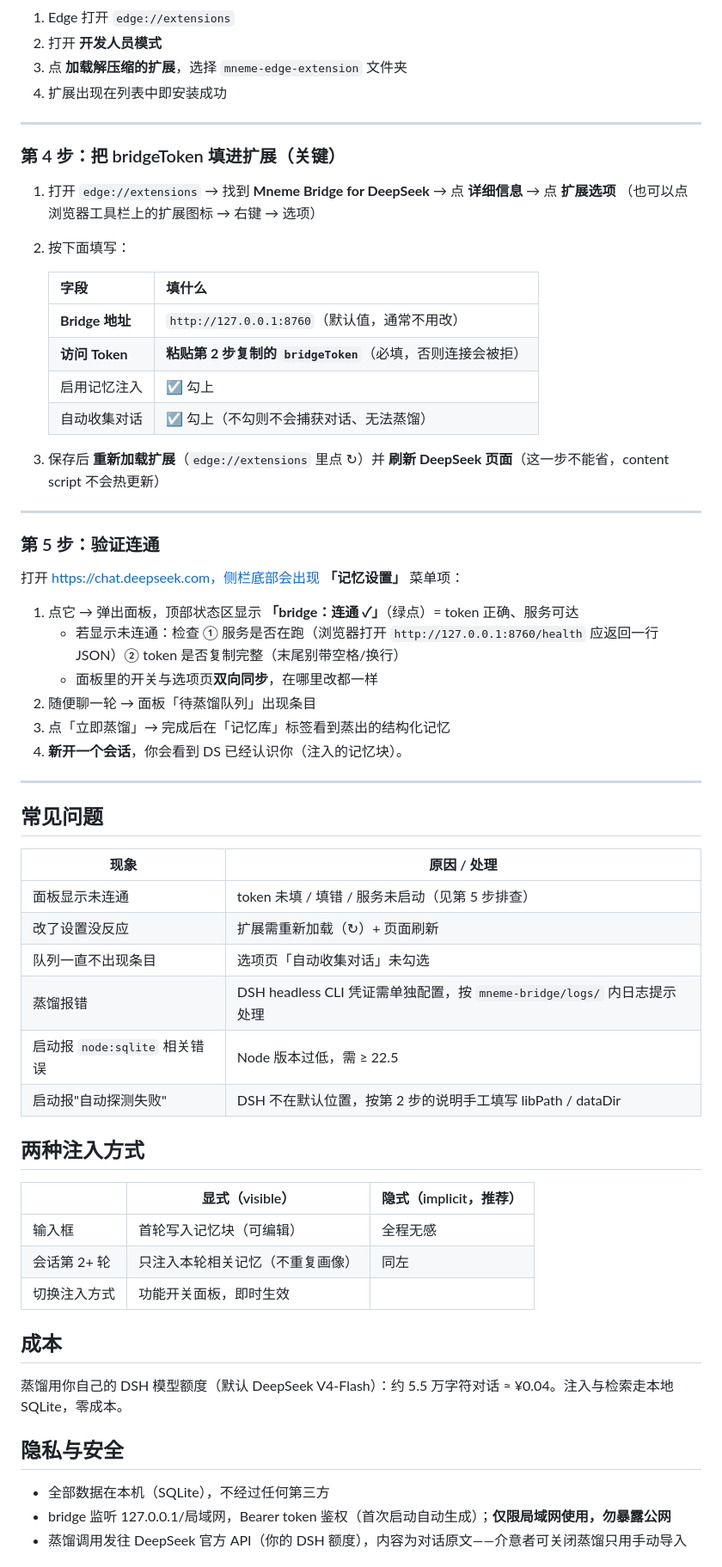
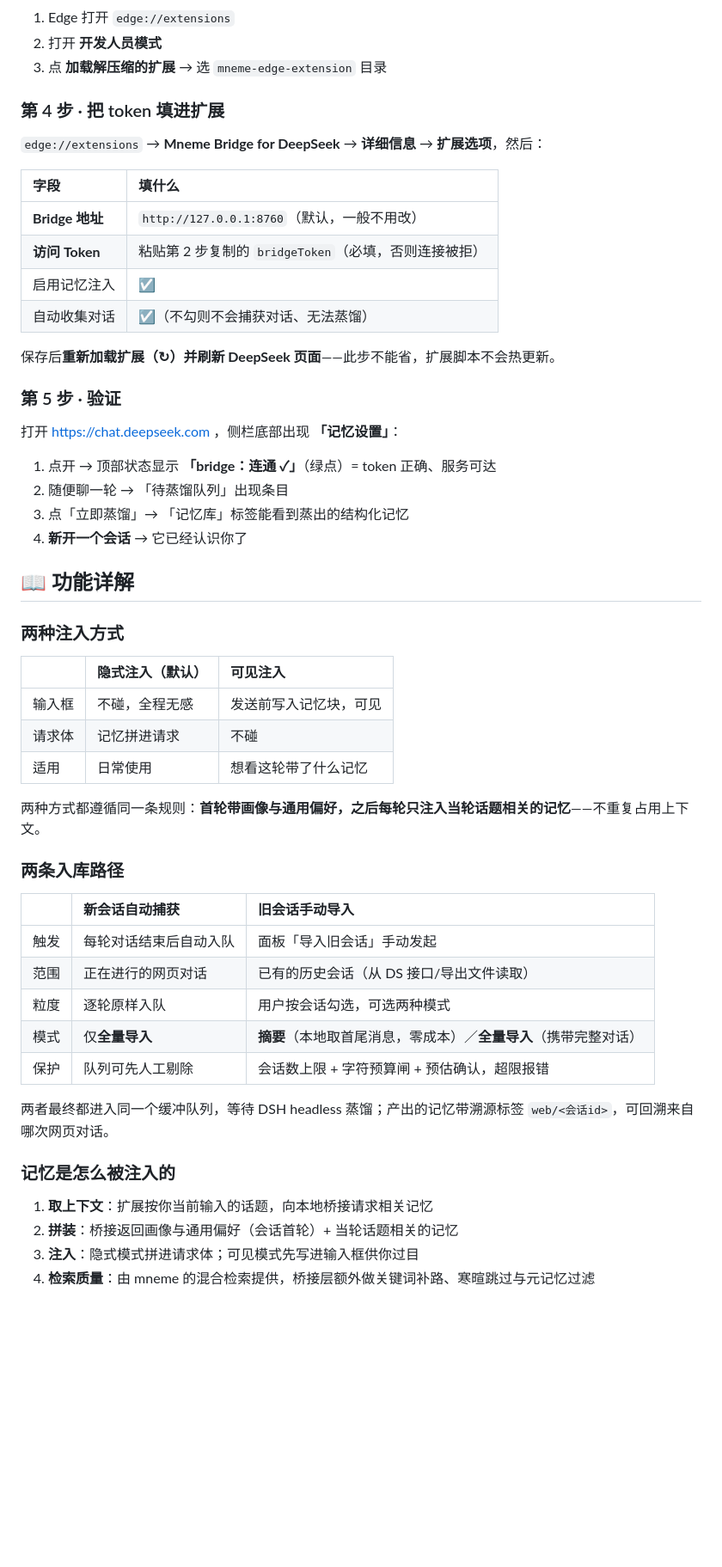
Before and after one commit to SternChiri/Mneme-Bridge, a Markdown page: README.md, the part around one of its changes. Shown at 86% size. Drawn GitHub-style; blank space fills up the shorter version.

Commit message:
README: rewrite as README (new structure) with aligned ASCII diagrams

```diff
--- a/README.md
+++ b/README.md
@@ -141,67 +130,60 @@ cd Mneme-Bridge
 
 1. Edge 打开 `edge://extensions`
 2. 打开 **开发人员模式**
-3. 点 **加载解压缩的扩展**，选择 `mneme-edge-extension` 文件夹
-4. 扩展出现在列表中即安装成功
+3. 点 **加载解压缩的扩展** → 选 `mneme-edge-extension` 目录
 
----
+### 第 4 步 · 把 token 填进扩展
 
-### 第 4 步：把 bridgeToken 填进扩展（关键）
+`edge://extensions` → **Mneme Bridge for DeepSeek** → **详细信息** → **扩展选项**，然后：
 
-1. 打开 `edge://extensions` → 找到 **Mneme Bridge for DeepSeek** → 点 **详细信息** → 点 **扩展选项**
-   （也可以点浏览器工具栏上的扩展图标 → 右键 → 选项）
-2. 按下面填写：
+| 字段 | 填什么 |
+|:--|:--|
+| **Bridge 地址** | `http://127.0.0.1:8760`（默认，一般不用改） |
+| **访问 Token** | 粘贴第 2 步复制的 `bridgeToken`（必填，否则连接被拒） |
+| 启用记忆注入 | ☑ |
+| 自动收集对话 | ☑（不勾则不会捕获对话、无法蒸馏） |
 
-   | 字段 | 填什么 |
-   |---|---|
-   | **Bridge 地址** | `http://127.0.0.1:8760`（默认值，通常不用改） |
-   | **访问 Token** | **粘贴第 2 步复制的 `bridgeToken`**（必填，否则连接会被拒） |
-   | 启用记忆注入 | ☑ 勾上 |
-   | 自动收集对话 | ☑ 勾上（不勾则不会捕获对话、无法蒸馏） |
+保存后**重新加载扩展（↻）并刷新 DeepSeek 页面**——此步不能省，扩展脚本不会热更新。
 
-3. 保存后 **重新加载扩展**（`edge://extensions` 里点 ↻）并 **刷新 DeepSeek 页面**（这一步不能省，content script 不会热更新）
+### 第 5 步 · 验证
 
----
+打开 https://chat.deepseek.com ，侧栏底部出现 **「记忆设置」**：
 
-### 第 5 步：验证连通
+1. 点开 → 顶部状态显示 **「bridge：连通 ✓」**（绿点）= token 正确、服务可达
+2. 随便聊一轮 → 「待蒸馏队列」出现条目
+3. 点「立即蒸馏」→ 「记忆库」标签能看到蒸出的结构化记忆
+4. **新开一个会话** → 它已经认识你了
 
-打开 https://chat.deepseek.com，侧栏底部会出现 **「记忆设置」** 菜单项：
+## 📖 功能详解
 
-1. 点它 → 弹出面板，顶部状态区显示 **「bridge：连通 ✓」**（绿点）= token 正确、服务可达
-   - 若显示未连通：检查 ① 服务是否在跑（浏览器打开 `http://127.0.0.1:8760/health` 应返回一行 JSON）② token 是否复制完整（末尾别带空格/换行）
-   - 面板里的开关与选项页**双向同步**，在哪里改都一样
-2. 随便聊一轮 → 面板「待蒸馏队列」出现条目
-3. 点「立即蒸馏」→ 完成后在「记忆库」标签看到蒸出的结构化记忆
-4. **新开一个会话**，你会看到 DS 已经认识你（注入的记忆块）。
+### 两种注入方式
 
----
+| | 隐式注入（默认） | 可见注入 |
+|:--|:--|:--|
+| 输入框 | 不碰，全程无感 | 发送前写入记忆块，可见 |
+| 请求体 | 记忆拼进请求 | 不碰 |
+| 适用 | 日常使用 | 想看这轮带了什么记忆 |
 
-## 常见问题
+两种方式都遵循同一条规则：**首轮带画像与通用偏好，之后每轮只注入当轮话题相关的记忆**——不重复占用上下文。
 
-| 现象 | 原因 / 处理 |
-|---|---|
-| 面板显示未连通 | token 未填 / 填错 / 服务未启动（见第 5 步排查） |
-| 改了设置没反应 | 扩展需重新加载（↻）+ 页面刷新 |
-| 队列一直不出现条目 | 选项页「自动收集对话」未勾选 |
-| 蒸馏报错 | DSH headless CLI 凭证需单独配置，按 `mneme-bridge/logs/` 内日志提示处理 |
-| 启动报 `node:sqlite` 相关错误 | Node 版本过低，需 ≥ 22.5 |
-| 启动报"自动探测失败" | DSH 不在默认位置，按第 2 步的说明手工填写 libPath / dataDir |
+### 两条入库路径
 
-## 两种注入方式
+| | 新会话自动捕获 | 旧会话手动导入 |
+|:--|:--|:--|
+| 触发 | 每轮对话结束后自动入队 | 面板「导入旧会话」手动发起 |
+| 范围 | 正在进行的网页对话 | 已有的历史会话（从 DS 接口/导出文件读取） |
+| 粒度 | 逐轮原样入队 | 用户按会话勾选，可选两种模式 |
+| 模式 | 仅**全量导入** | **摘要**（本地取首尾消息，零成本）／**全量导入**（携带完整对话） |
+| 保护 | 队列可先人工剔除 | 会话数上限 + 字符预算闸 + 预估确认，超限报错 |
 
-| | 显式（visible） | 隐式（implicit，推荐） |
-|---|---|---|
-| 输入框 | 首轮写入记忆块（可编辑） | 全程无感 |
-| 会话第 2+ 轮 | 只注入本轮相关记忆（不重复画像） | 同左 |
-| 切换注入方式 | 功能开关面板，即时生效 | |
+两者最终都进入同一个缓冲队列，等待 DSH headless 蒸馏；产出的记忆带溯源标签 `web/<会话id>`，可回溯来自哪次网页对话。
 
-## 成本
 
-蒸馏用你自己的 DSH 模型额度（默认 DeepSeek V4-Flash）：约 5.5 万字符对话 ≈ ¥0.04。注入与检索走本地 SQLite，零成本。
 
-## 隐私与安全
+### 记忆是怎么被注入的
 
-- 全部数据在本机（SQLite），不经过任何第三方
-- bridge 监听 127.0.0.1/局域网，Bearer token 鉴权（首次启动自动生成）；**仅限局域网使用，勿暴露公网**
-- 蒸馏调用发往 DeepSeek 官方 API（你的 DSH 额度），内容为对话原文——介意者可关闭蒸馏只用手动导入
+1. **取上下文**：扩展按你当前输入的话题，向本地桥接请求相关记忆
+2. **拼装**：桥接返回画像与通用偏好（会话首轮）+ 当轮话题相关的记忆
+3. **注入**：隐式模式拼进请求体；可见模式先写进输入框供你过目
+4. **检索质量**：由 mneme 的混合检索提供，桥接层额外做关键词补路、寒暄跳过与元记忆过滤
 
```
Also changed, not shown: other parts of README.md (+160 -115 lines).
